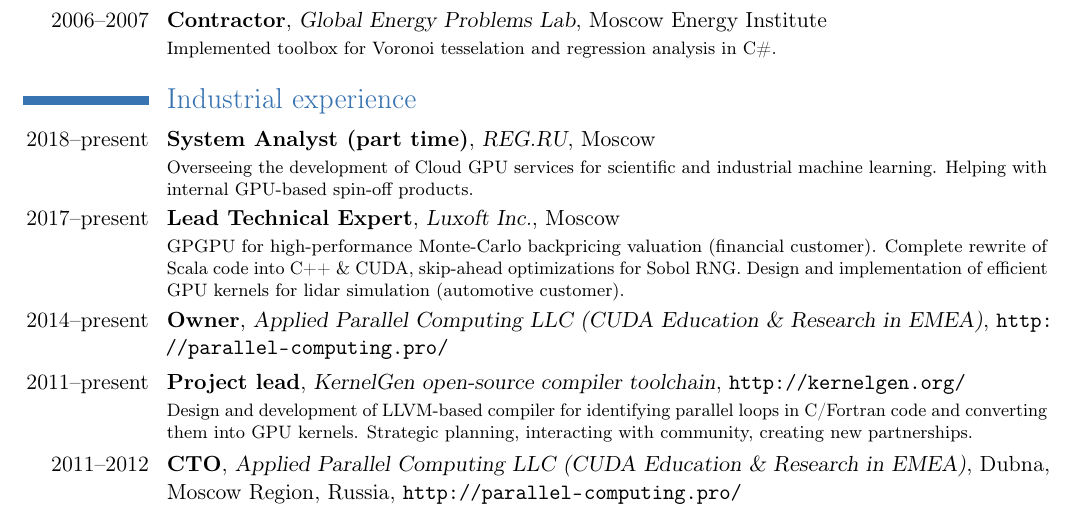
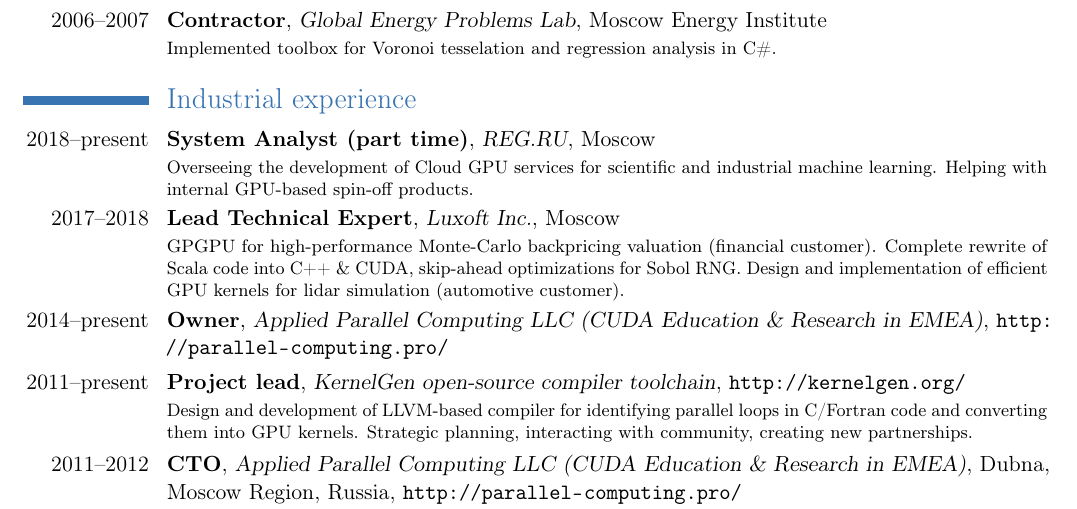
Before and after one commit to dmikushin/cv_mikushin, a LaTeX CV (cv_mikushin.tex): part of page 1 of 3, cut so that both start at the same text. Compiled offline with pdfLaTeX.

Commit message:
Finishing Luxoft contract

```diff
--- a/cv_mikushin.tex
+++ b/cv_mikushin.tex
@@ -49,7 +49,7 @@
 \section{Industrial experience}
 \cventry{2018--present}{System Analyst (part time)}{REG.RU}{}{Moscow}{\footnotesize
 Overseeing the development of Cloud GPU services for scientific and industrial machine learning. Helping with internal GPU-based spin-off products.}
-\cventry{2017--present}{Lead Technical Expert}{Luxoft Inc.}{}{Moscow}{\footnotesize
+\cventry{2017--2018}{Lead Technical Expert}{Luxoft Inc.}{}{Moscow}{\footnotesize
 GPGPU for high-performance Monte-Carlo backpricing valuation (financial customer). Complete rewrite of Scala code into C++ \& CUDA, skip-ahead optimizations for Sobol RNG. Design and implementation of efficient GPU kernels for lidar simulation (automotive customer).}
 \cventry{2014--present}{Owner}{Applied Parallel Computing LLC (CUDA Education \& Research in EMEA)}{}{\url{http://parallel-computing.pro/}}{}
 \cventry{2011--present}{Project lead}{{KernelGen} open-source compiler toolchain}{\url{http://kernelgen.org/}}{}{\footnotesize Design and development of LLVM-based compiler for identifying parallel loops in C/Fortran code and converting them into GPU kernels. Strategic planning, interacting with community, creating new partnerships.}{}
```
Also changed, not shown: cv_mikushin.pdf.
